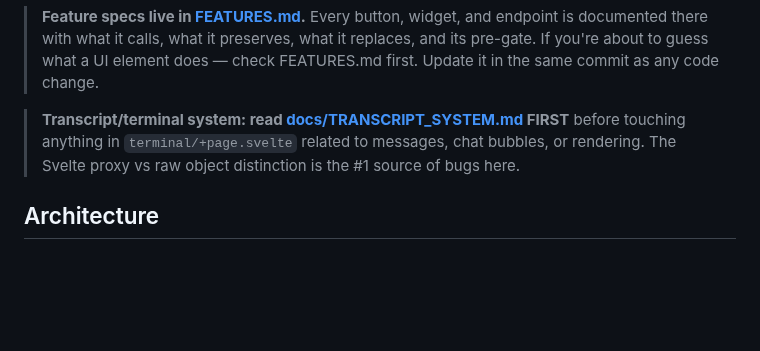
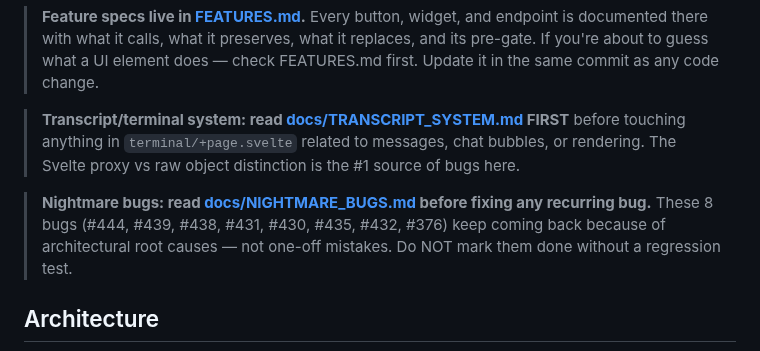
Before and after one commit to Tereseus/PAN, a Markdown page: CLAUDE.md, the part around one of its changes. Rendered like a GitHub page; blank space fills up the shorter version.

```diff
--- a/CLAUDE.md
+++ b/CLAUDE.md
@@ -10,6 +10,10 @@ PAN is a persistent AI operating system across all devices, projects, and conver
 > **Transcript/terminal system: read [docs/TRANSCRIPT_SYSTEM.md](./docs/TRANSCRIPT_SYSTEM.md) FIRST**
 > before touching anything in `terminal/+page.svelte` related to messages, chat bubbles,
 > or rendering. The Svelte proxy vs raw object distinction is the #1 source of bugs here.
+
+> **Nightmare bugs: read [docs/NIGHTMARE_BUGS.md](./docs/NIGHTMARE_BUGS.md) before fixing any recurring bug.**
+> These 8 bugs (#444, #439, #438, #431, #430, #435, #432, #376) keep coming back because of
+> architectural root causes — not one-off mistakes. Do NOT mark them done without a regression test.
 
 ## Architecture
 
```
Also changed, not shown: other parts of CLAUDE.md (+37 -54 lines), docs/NIGHTMARE_BUGS.md (added, +295 -0 lines).
